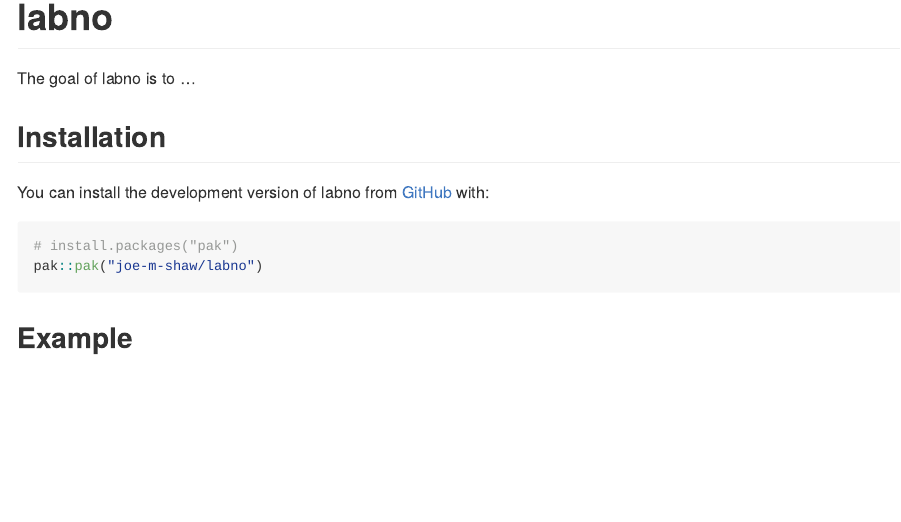
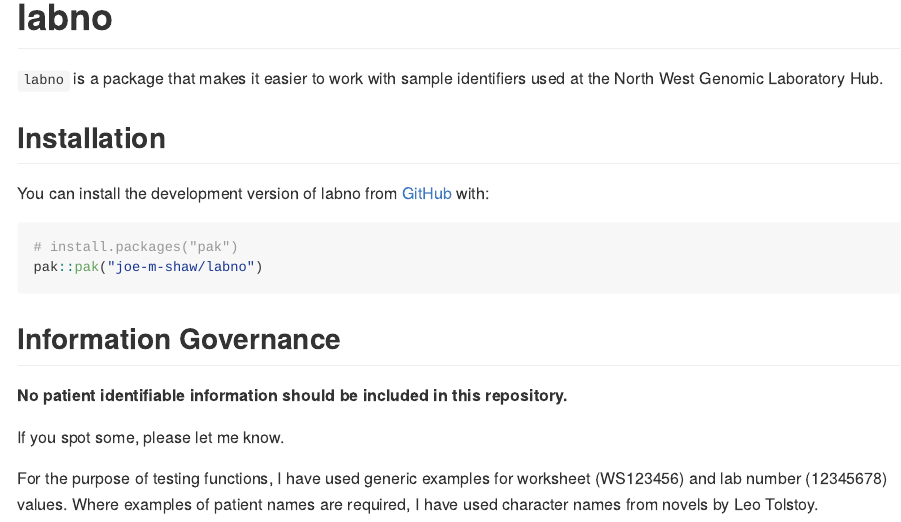
Before and after one commit to joe-m-shaw/labno, an R Markdown document (README.Rmd): the page in a window 1100 px wide, from its top. The pictures show the output file README.md that the author committed with the source, drawn offline in the style of GitHub.

Commit message:
Update README and DESCRIPTION

````diff
--- a/README.Rmd
+++ b/README.Rmd
@@ -18,7 +18,8 @@ knitr::opts_chunk$set(
 <!-- badges: start -->
 <!-- badges: end -->
 
-The goal of labno is to ...
+`labno` is a package that makes it easier to work with sample identifiers used
+at the North West Genomic Laboratory Hub.
 
 ## Installation
 
@@ -29,4 +30,13 @@ You can install the development version of labno from [GitHub](https://github.co
 pak::pak("joe-m-shaw/labno")
 ```
 
-## Example
+## Information Governance
+
+**No patient identifiable information should be included in this repository.**
+
+If you spot some, please let me know.
+
+For the purpose of testing functions, I have used generic examples for
+worksheet (WS123456) and lab number (12345678) values.
+Where examples of patient names are required, I have used character names from
+novels by Leo Tolstoy.
````
Also changed, not shown: README.md, 1 other file.
